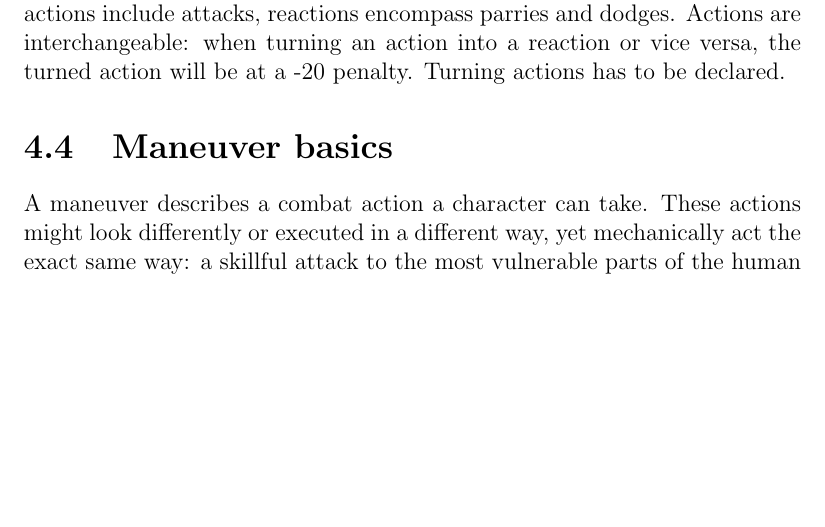
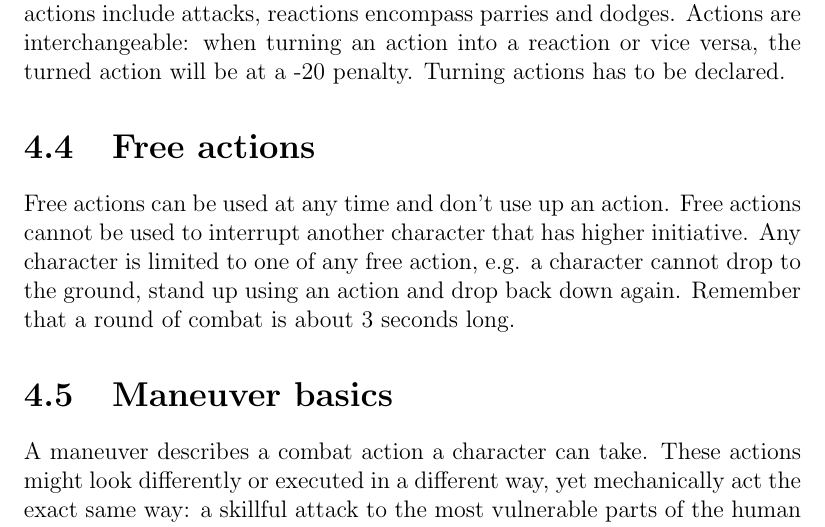
Before and after one commit to lHeidbreder/neon-rules, a LaTeX thesis (core-rulebook/corerules.tex, which reads core-rulebook/rules/combatbasics.tex): part of page 23 of 225 before the commit and part of page 23 of 226 after it, cut so that both start at the same text, the shorter picture padded with empty space. Compiled offline with pdfLaTeX.

Commit message:
limited free actions to one each

```diff
--- a/core-rulebook/rules/combatbasics.tex
+++ b/core-rulebook/rules/combatbasics.tex
@@ -7,6 +7,8 @@ Every combatant has a \emph{control area}, which is 120° in front of the charac
 \section{Actions}
 Every character has 2 actions per combat round, in addition they are allowed to move. Remember that all actions are happening simultaneously, so some actions might be more difficult while moving.\\
 There are two types of combat actions: active actions and reactions. By default one of the character’s actions is active, the other is reactive. Active actions include attacks, reactions encompass parries and dodges. Actions are interchangeable: when turning an action into a reaction or vice versa, the turned action will be at a -20 penalty. Turning actions has to be declared.
+\section{Free actions}
+Free actions can be used at any time and don't use up an action. Free actions cannot be used to interrupt another character that has higher initiative. Any character is limited to one of any free action, e.g. a character cannot drop to the ground, stand up using an action and drop back down again. Remember that a round of combat is about 3 seconds long.
 \section{Maneuver basics}
 A maneuver describes a combat action a character can take. These actions might look differently or executed in a different way, yet mechanically act the exact same way: a skillful attack to the most vulnerable parts of the human body and a particularly powerful blow will both increase the impact’s damage at a cost to accuracy and therefore are both mechanically \textit{power strikes}.\\
 Unless specified otherwise any character can use any maneuver even without being properly trained (i.e. knowing the ability) but all penalties are twice as high to achieve the same results.
```
